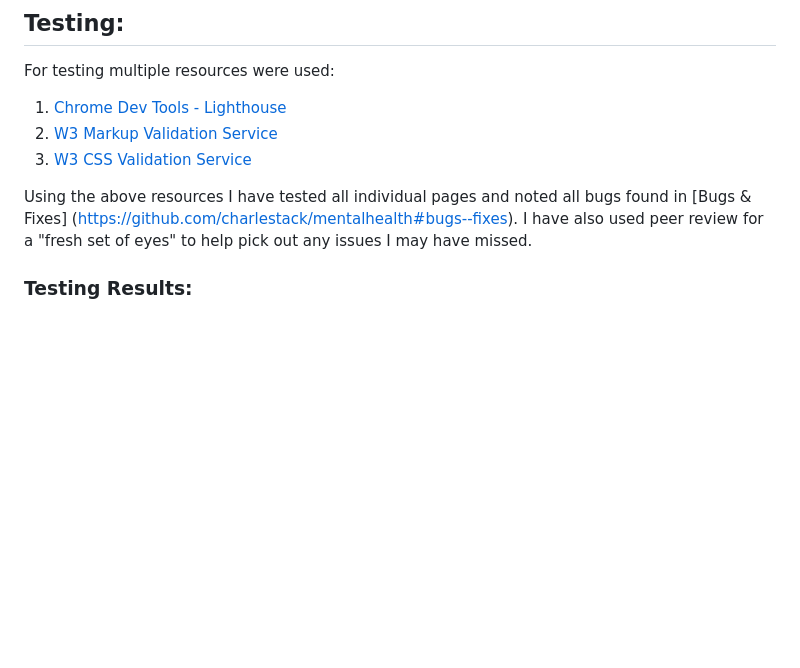
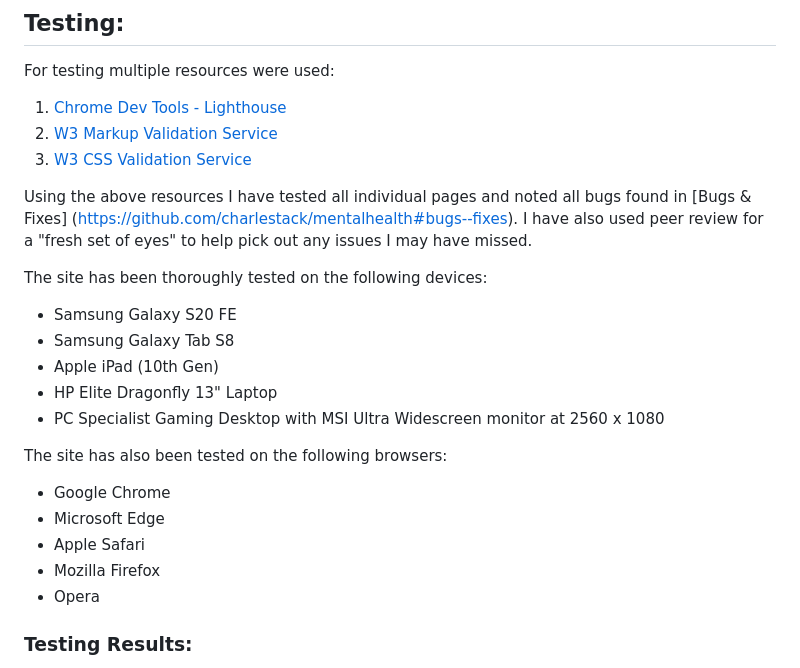
Before and after one commit to CharlesTack/mentalhealth, a Markdown page: README.md, the part around the change. GitHub-like rendering; blank space fills up the shorter version.

Commit message:
update readme with devices and browsers tested

```diff
--- a/README.md
+++ b/README.md
@@ -153,6 +153,20 @@ For testing multiple resources were used:
 Using the above resources I have tested all individual pages and noted all bugs found in [Bugs & Fixes] (https://github.com/charlestack/mentalhealth#bugs--fixes).
 I have also used peer review for a "fresh set of eyes" to help pick out any issues I may have missed.
 
+The site has been thoroughly tested on the following devices:
+- Samsung Galaxy S20 FE
+- Samsung Galaxy Tab S8
+- Apple iPad (10th Gen)
+- HP Elite Dragonfly 13" Laptop
+- PC Specialist Gaming Desktop with MSI Ultra Widescreen monitor at 2560 x 1080
+
+The site has also been tested on the following browsers:
+- Google Chrome
+- Microsoft Edge
+- Apple Safari
+- Mozilla Firefox
+- Opera
+
 ### Testing Results:
 
 W3 validation testing was carried out and a number of errors were highlighted which have been fixed, see [Bugs & Fixes] (https://github.com/charlestack/mentalhealth#bugs--fixes).
```
